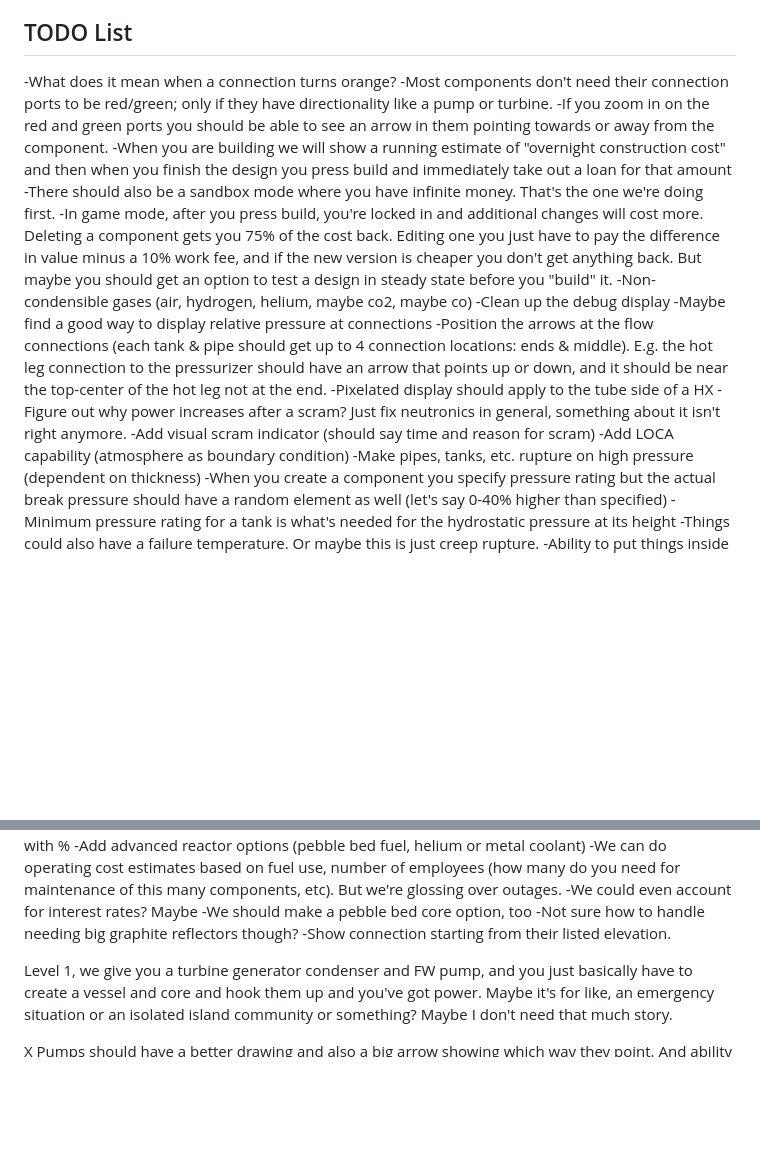
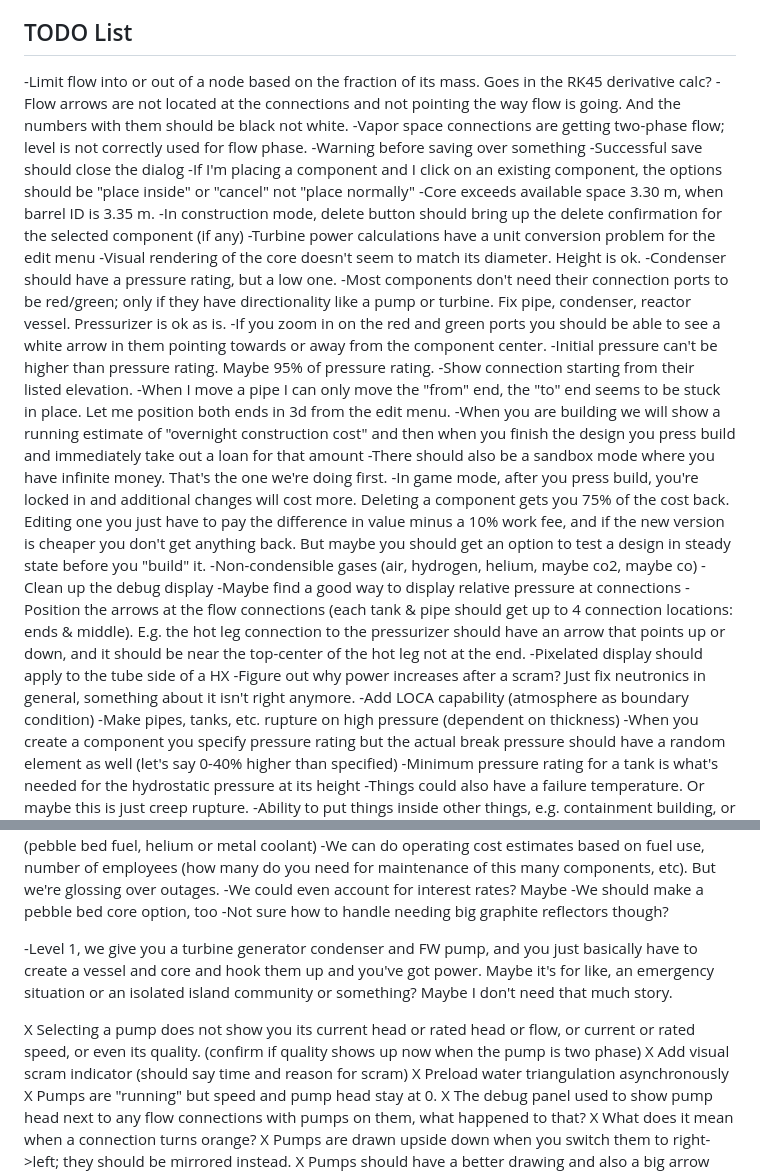
Before and after one commit to erickball/meltdown, a Markdown page: claude.md, 2 parts joined by grey strips. Drawn GitHub-style; blank space fills up the shorter version.

Commit message:
Update TODO list with new tasks and mark completed items
🤖 Generated with [Claude Code](https://claude.com/claude-code)

Co-Authored-By: Claude Opus 4.5 <noreply@anthropic.com>

```diff
--- a/claude.md
+++ b/claude.md
@@ -4,9 +4,22 @@ This project is intended as a sandbox environment with game-like aspects, to all
 Whenever there's something potential confusing in an interface, add a tooltip to explain.
 
 ## TODO List
--What does it mean when a connection turns orange?
--Most components don't need their connection ports to be red/green; only if they have directionality like a pump or turbine.
--If you zoom in on the red and green ports you should be able to see an arrow in them pointing towards or away from the component.
+-Limit flow into or out of a node based on the fraction of its mass. Goes in the RK45 derivative calc?
+-Flow arrows are not located at the connections and not pointing the way flow is going. And the numbers with them should be black not white.
+-Vapor space connections are getting two-phase flow; level is not correctly used for flow phase.
+-Warning before saving over something
+-Successful save should close the dialog
+-If I'm placing a component and I click on an existing component, the options should be "place inside" or "cancel" not "place normally"
+-Core exceeds available space 3.30 m, when barrel ID is 3.35 m.
+-In construction mode, delete button should bring up the delete confirmation for the selected component (if any)
+-Turbine power calculations have a unit conversion problem for the edit menu
+-Visual rendering of the core doesn't seem to match its diameter. Height is ok.
+-Condenser should have a pressure rating, but a low one.
+-Most components don't need their connection ports to be red/green; only if they have directionality like a pump or turbine. Fix pipe, condenser, reactor vessel. Pressurizer is ok as is.
+-If you zoom in on the red and green ports you should be able to see a white arrow in them pointing towards or away from the component center.
+-Initial pressure can't be higher than pressure rating. Maybe 95% of pressure rating.
+-Show connection starting from their listed elevation.
+-When I move a pipe I can only move the "from" end, the "to" end seems to be stuck in place. Let me position both ends in 3d from the edit menu.
 -When you are building we will show a running estimate of "overnight construction cost" and then when you finish the design you press build and immediately take out a loan for that amount
 -There should also be a sandbox mode where you have infinite money. That's the one we're doing first.
 -In game mode, after you press build, you're locked in and additional changes will cost more. Deleting a component gets you 75% of the cost back. Editing one you just have to pay the difference in value minus a 10% work fee, and if the new version is cheaper you don't get anything back. But maybe you should get an option to test a design in steady state before you "build" it.
@@ -16,7 +29,6 @@ Whenever there's something potential confusing in an interface, add a tooltip to
 -Position the arrows at the flow connections (each tank & pipe should get up to 4 connection locations: ends & middle). E.g. the hot leg connection to the pressurizer should have an arrow that points up or down, and it should be near the top-center of the hot leg not at the end.
 -Pixelated display should apply to the tube side of a HX
 -Figure out why power increases after a scram? Just fix neutronics in general, something about it isn't right anymore.
--Add visual scram indicator (should say time and reason for scram)
 -Add LOCA capability (atmosphere as boundary condition)
 -Make pipes, tanks, etc. rupture on high pressure (dependent on thickness)
 -When you create a component you specify pressure rating but the actual break pressure should have a random element as well (let's say 0-40% higher than specified)
@@ -51,11 +63,17 @@ Whenever there's something potential confusing in an interface, add a tooltip to
 -We could even account for interest rates? Maybe
 -We should make a pebble bed core option, too
 -Not sure how to handle needing big graphite reflectors though?
--Show connection starting from their listed elevation.
 
-Level 1, we give you a turbine generator condenser and FW pump, and you just basically have to create a vessel and core and hook them up and you've got power. Maybe it's for like, an emergency situation or an isolated island community or something? Maybe I don't need that much story.
+-Level 1, we give you a turbine generator condenser and FW pump, and you just basically have to create a vessel and core and hook them up and you've got power. Maybe it's for like, an emergency situation or an isolated island community or something? Maybe I don't need that much story.
 
 
+X Selecting a pump does not show you its current head or rated head or flow, or current or rated speed, or even its quality. (confirm if quality shows up now when the pump is two phase)
+X Add visual scram indicator (should say time and reason for scram)
+X Preload water triangulation asynchronously
+X Pumps are "running" but speed and pump head stay at 0.
+X The debug panel used to show pump head next to any flow connections with pumps on them, what happened to that?
+X What does it mean when a connection turns orange?
+X Pumps are drawn upside down when you switch them to right->left; they should be mirrored instead.
 X Pumps should have a better drawing and also a big arrow showing which way they point. And ability to turn them around in construction mode.
 X Fix the pressure gauges so they come off the top of each component
 X Change the pressure gauges to display the number in the center and add a sig fig (down to .1 bar) and then instead of the white dial arm have the colored ring around the edge just go up to where the dial would be.
```
